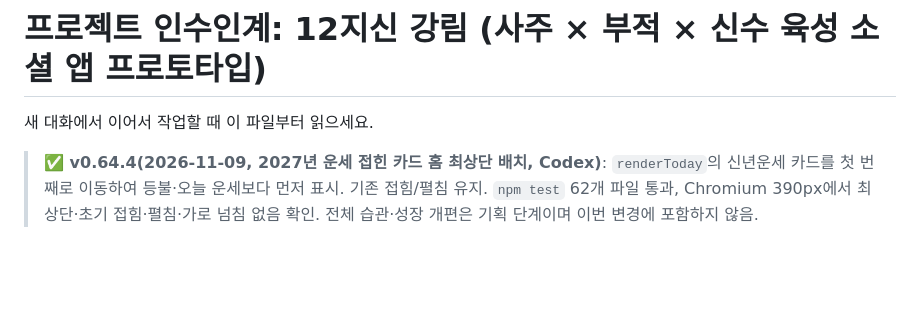
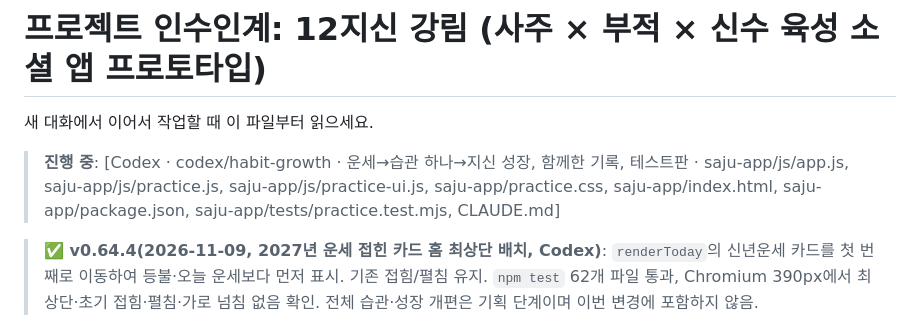
Before and after one commit to aceblackwings/-, a Markdown page: CLAUDE.md, the part around the change. Rendered like a GitHub page; blank space fills up the shorter version.

Commit message:
docs: reserve habit and growth redesign files

```diff
--- a/CLAUDE.md
+++ b/CLAUDE.md
@@ -1,6 +1,8 @@
 # 프로젝트 인수인계: 12지신 강림 (사주 × 부적 × 신수 육성 소셜 앱 프로토타입)
 
 새 대화에서 이어서 작업할 때 이 파일부터 읽으세요.
+
+> **진행 중**: [Codex · codex/habit-growth · 운세→습관 하나→지신 성장, 함께한 기록, 테스트판 · saju-app/js/app.js, saju-app/js/practice.js, saju-app/js/practice-ui.js, saju-app/practice.css, saju-app/index.html, saju-app/package.json, saju-app/tests/practice.test.mjs, CLAUDE.md]
 
 > **✅ v0.64.4(2026-11-09, 2027년 운세 접힌 카드 홈 최상단 배치, Codex)**: `renderToday`의 신년운세 카드를 첫 번째로 이동하여 등불·오늘 운세보다 먼저 표시. 기존 접힘/펼침 유지. `npm test` 62개 파일 통과, Chromium 390px에서 최상단·초기 접힘·펼침·가로 넘침 없음 확인. 전체 습관·성장 개편은 기획 단계이며 이번 변경에 포함하지 않음.
 
```
